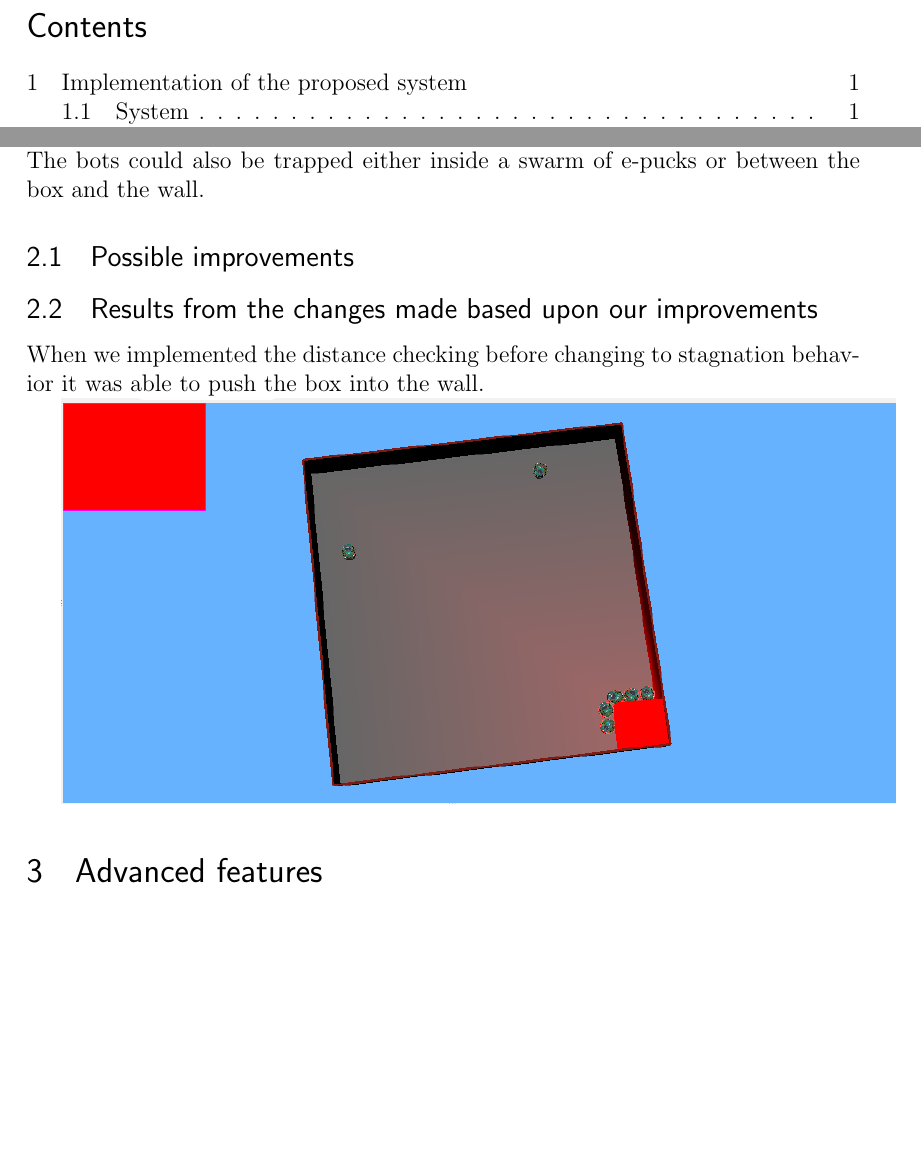
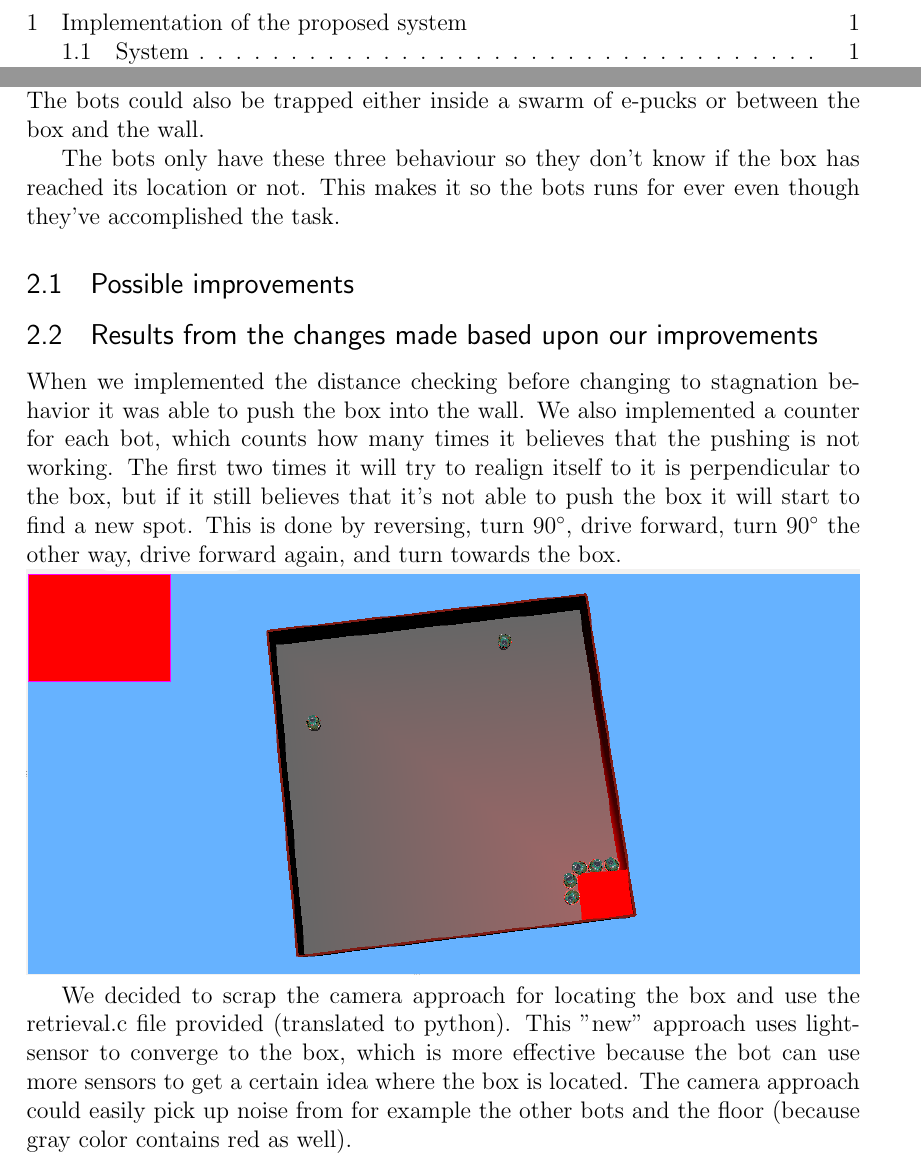
Before and after one commit to hdlam91/IT3708-subsym, a LaTeX problem sheet (report/assignment1.tex): two parts of pages 2 and 5 of 5 before the commit and two parts of pages 2 and 5 of 6 after it, joined at a grey line, cut at the place of the change, the shorter picture padded with empty space. Compiled offline with pdfLaTeX.

Commit message:
more on improvement

```diff
--- a/report/assignment1.tex
+++ b/report/assignment1.tex
@@ -101,12 +101,15 @@ The bots doesn't always accomplish the mission either, they tend to get stuck no
 In the start we decided to try to find the box by using the camera (because the food source is the only object that is red), however there's red colors in the grey floor and on the led of the e-puck bots too. The camera approach didn't work as well as we had hoped it would, so we decided to scrap it.
 The bots could also be trapped either inside a swarm of e-pucks or between the box and the wall.
 
+The bots only have these three behaviour so they don't know if the box has reached its location or not. This makes it so the bots runs for ever even though they've accomplished the task.
 \subsection{Possible improvements}
 
 \subsection{Results from the changes made based upon our improvements}
-When we implemented the distance checking before changing to stagnation behavior it was able to push the box into the wall.
+When we implemented the distance checking before changing to stagnation behavior it was able to push the box into the wall. We also implemented a counter for each bot, which counts how many times it believes that the pushing is not working. The first two times it will try to realign itself to it is perpendicular to the box, but if it still believes that it's not able to push the box it will start to find a new spot. This is done by reversing, turn 90$^{\circ}$, drive forward, turn 90$^{\circ}$ the other way, drive forward again, and turn towards the box. \\
+\includegraphics[width=\linewidth]{1.finalState}
 
-\includegraphics[width=\linewidth]{1.finalState}
+We decided to scrap the camera approach for locating the box and use the retrieval.c file provided (translated to python). This "new" approach uses lightsensor to converge to the box, which is more effective because the bot can use more sensors to get a certain idea where the box is located. The camera approach could easily pick up noise from for example the other bots and the floor (because gray color contains red as well).
+
 
 
 \section{Advanced features}
```
